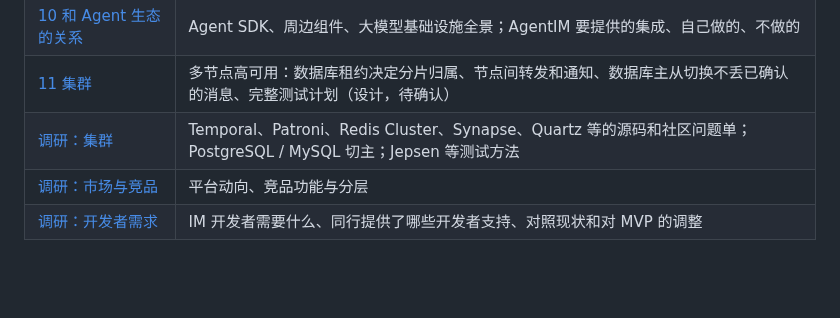
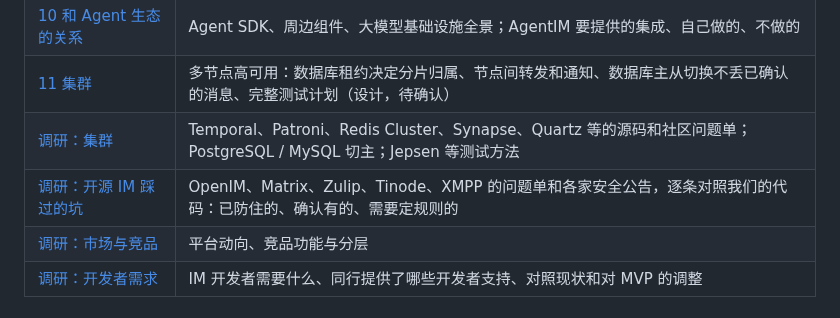
Before and after one commit to wmkrfjnwvb-svg/agentim, a Markdown page: README.md, the part around the change. Rendered like a GitHub page; blank space fills up the shorter version.

```diff
--- a/README.md
+++ b/README.md
@@ -89,6 +89,7 @@ Nightly CI on a standard GitHub runner adds 20,000 connections with a reconnect
 | [10 和 Agent 生态的关系](docs/10-agent-ecosystem.md) | Agent SDK、周边组件、大模型基础设施全景；AgentIM 要提供的集成、自己做的、不做的 |
 | [11 集群](docs/11-cluster.md) | 多节点高可用：数据库租约决定分片归属、节点间转发和通知、数据库主从切换不丢已确认的消息、完整测试计划（设计，待确认） |
 | [调研：集群](docs/research/cluster.md) | Temporal、Patroni、Redis Cluster、Synapse、Quartz 等的源码和社区问题单；PostgreSQL / MySQL 切主；Jepsen 等测试方法 |
+| [调研：开源 IM 踩过的坑](docs/research/im-issues.md) | OpenIM、Matrix、Zulip、Tinode、XMPP 的问题单和各家安全公告，逐条对照我们的代码：已防住的、确认有的、需要定规则的 |
 | [调研：市场与竞品](docs/research/market-and-competitors.md) | 平台动向、竞品功能与分层 |
 | [调研：开发者需求](docs/research/developer-needs.md) | IM 开发者需要什么、同行提供了哪些开发者支持、对照现状和对 MVP 的调整 |
 
```
Also changed, not shown: docs/06-plan.md (+17 -0 lines), docs/research/im-issues.md (added, +86 -0 lines).
